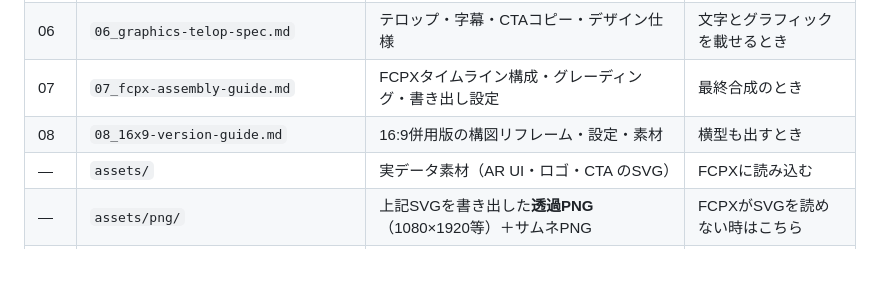
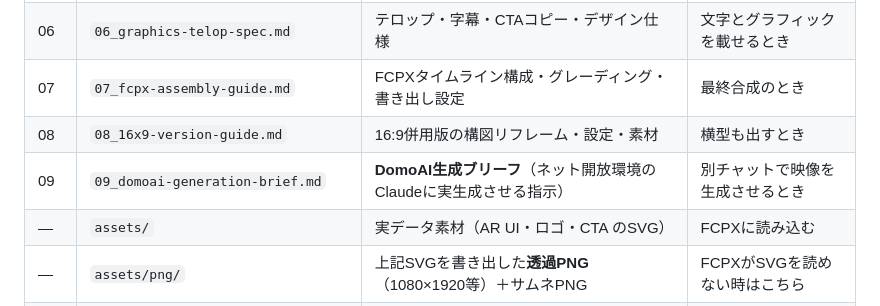
Before and after one commit to fujimoto198904-hash/bottlePV, a Markdown page: bottle-scanner-video/README.md, the part around the change. Rendered like a GitHub page; blank space fills up the shorter version.

```diff
--- a/bottle-scanner-video/README.md
+++ b/bottle-scanner-video/README.md
@@ -22,6 +22,7 @@
 | 06 | `06_graphics-telop-spec.md` | テロップ・字幕・CTAコピー・デザイン仕様 | 文字とグラフィックを載せるとき |
 | 07 | `07_fcpx-assembly-guide.md` | FCPXタイムライン構成・グレーディング・書き出し設定 | 最終合成のとき |
 | 08 | `08_16x9-version-guide.md` | 16:9併用版の構図リフレーム・設定・素材 | 横型も出すとき |
+| 09 | `09_domoai-generation-brief.md` | **DomoAI生成ブリーフ**（ネット開放環境のClaudeに実生成させる指示） | 別チャットで映像を生成させるとき |
 | — | `assets/` | 実データ素材（AR UI・ロゴ・CTA のSVG） | FCPXに読み込む |
 | — | `assets/png/` | 上記SVGを書き出した**透過PNG**（1080×1920等）＋サムネPNG | FCPXがSVGを読めない時はこちら |
 | — | `assets/16x9/` | 16:9版のCTA・ARオーバーレイ（SVG＋PNG） | 16:9併用版のとき |
```
Also changed, not shown: bottle-scanner-video/09_domoai-generation-brief.md (added, +89 -0 lines).
